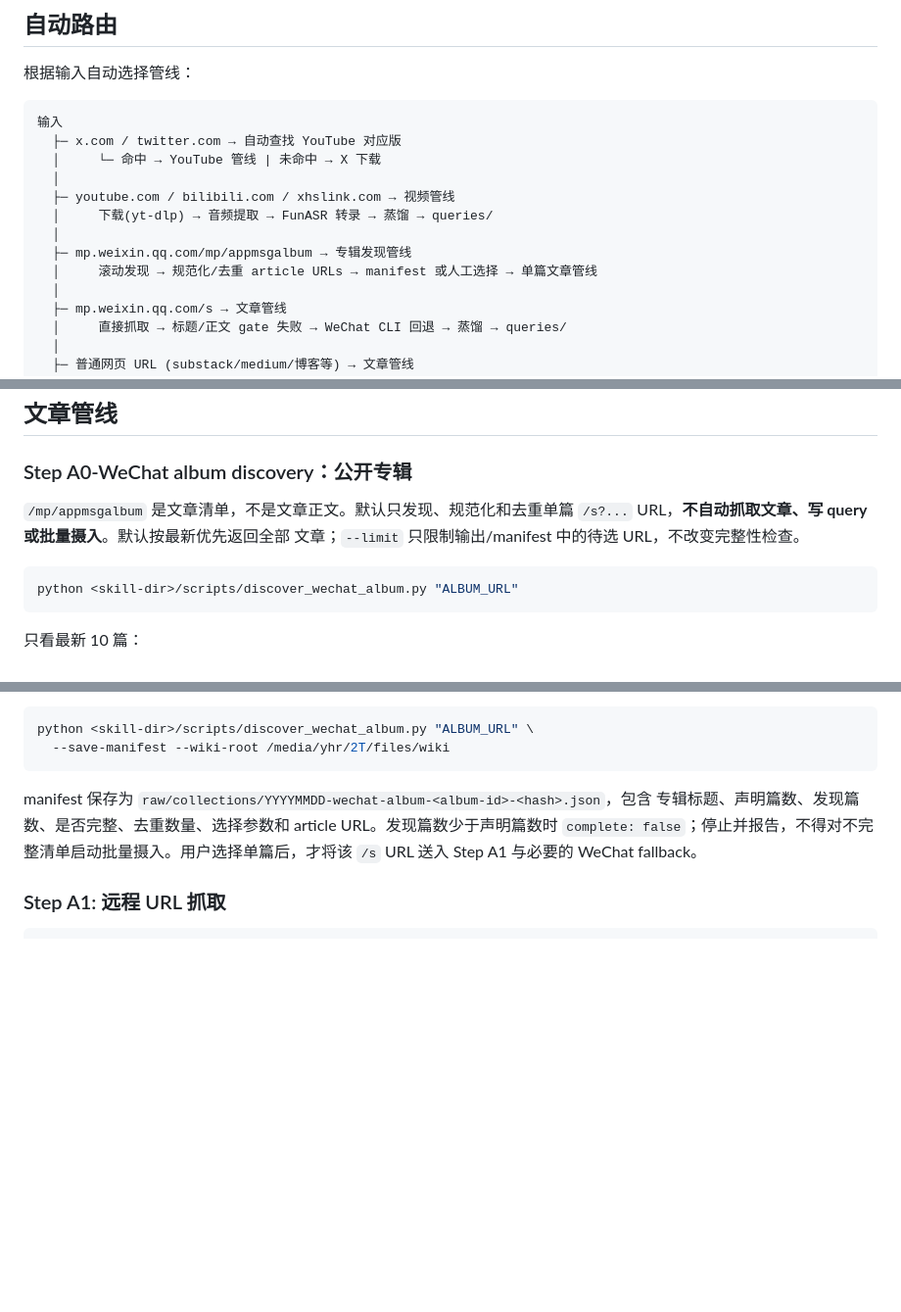
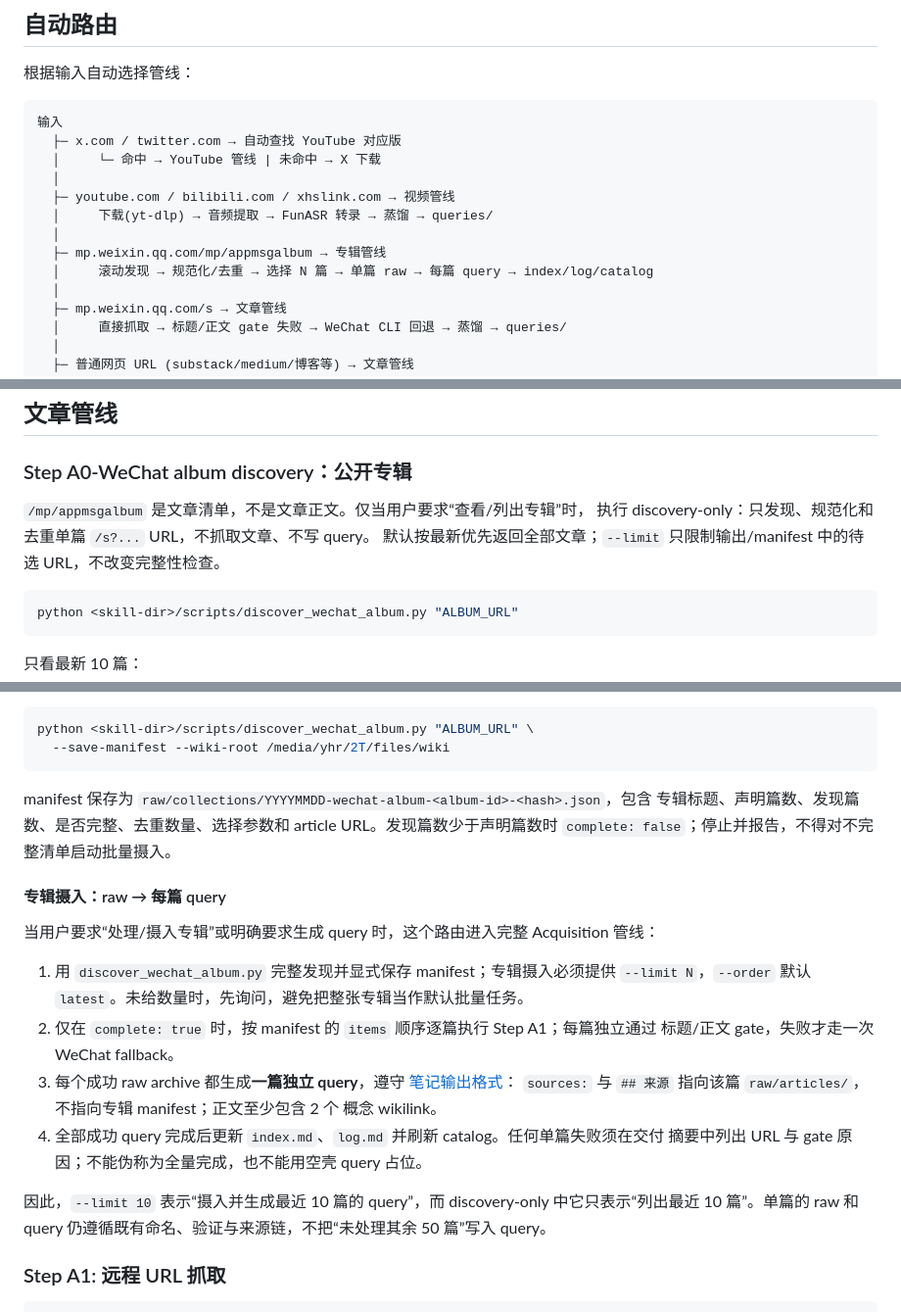
Before and after one commit to yuanhaorannnnnn/agent-skills, a Markdown page: skills/acquisition/SKILL.md, 3 parts joined by grey strips. Shown at 98% size. Drawn GitHub-style; blank space fills up the shorter version.

Commit message:
feat(acquisition): define wechat album query pipeline

````diff
--- a/skills/acquisition/SKILL.md
+++ b/skills/acquisition/SKILL.md
@@ -26,8 +26,8 @@ user_invocable: true
   ├─ youtube.com / bilibili.com / xhslink.com → 视频管线
   │     下载(yt-dlp) → 音频提取 → FunASR 转录 → 蒸馏 → queries/
   │
-  ├─ mp.weixin.qq.com/mp/appmsgalbum → 专辑发现管线
-  │     滚动发现 → 规范化/去重 article URLs → manifest 或人工选择 → 单篇文章管线
+  ├─ mp.weixin.qq.com/mp/appmsgalbum → 专辑管线
+  │     滚动发现 → 规范化/去重 → 选择 N 篇 → 单篇 raw → 每篇 query → index/log/catalog
   │
   ├─ mp.weixin.qq.com/s → 文章管线
   │     直接抓取 → 标题/正文 gate 失败 → WeChat CLI 回退 → 蒸馏 → queries/
@@ -102,9 +102,9 @@ python <skill-dir>/scripts/transcribe_audio.py raw/assets/audio/<video_id>.wav \
 
 ### Step A0-WeChat album discovery：公开专辑
 
-`/mp/appmsgalbum` 是文章清单，不是文章正文。默认只发现、规范化和去重单篇
-`/s?...` URL，**不自动抓取文章、写 query 或批量摄入**。默认按最新优先返回全部
-文章；`--limit` 只限制输出/manifest 中的待选 URL，不改变完整性检查。
+`/mp/appmsgalbum` 是文章清单，不是文章正文。仅当用户要求“查看/列出专辑”时，
+执行 discovery-only：只发现、规范化和去重单篇 `/s?...` URL，不抓取文章、不写 query。
+默认按最新优先返回全部文章；`--limit` 只限制输出/manifest 中的待选 URL，不改变完整性检查。
 
 ```bash
 python <skill-dir>/scripts/discover_wechat_album.py "ALBUM_URL"
@@ -132,8 +132,24 @@ python <skill-dir>/scripts/discover_wechat_album.py "ALBUM_URL" \
 
 manifest 保存为 `raw/collections/YYYYMMDD-wechat-album-<album-id>-<hash>.json`，包含
 专辑标题、声明篇数、发现篇数、是否完整、去重数量、选择参数和 article URL。发现篇数少于声明篇数时
-`complete: false`；停止并报告，不得对不完整清单启动批量摄入。用户选择单篇后，才将该 `/s`
-URL 送入 Step A1 与必要的 WeChat fallback。
+`complete: false`；停止并报告，不得对不完整清单启动批量摄入。
+
+#### 专辑摄入：raw → 每篇 query
+
+当用户要求“处理/摄入专辑”或明确要求生成 query 时，这个路由进入完整 Acquisition 管线：
+
+1. 用 `discover_wechat_album.py` 完整发现并显式保存 manifest；专辑摄入必须提供
+   `--limit N`，`--order` 默认 `latest`。未给数量时，先询问，避免把整张专辑当作默认批量任务。
+2. 仅在 `complete: true` 时，按 manifest 的 `items` 顺序逐篇执行 Step A1；每篇独立通过
+   标题/正文 gate，失败才走一次 WeChat fallback。
+3. 每个成功 raw archive 都生成**一篇独立 query**，遵守 [笔记输出格式](#笔记输出格式)：
+   `sources:` 与 `## 来源` 指向该篇 `raw/articles/`，不指向专辑 manifest；正文至少包含 2 个
+   概念 wikilink。
+4. 全部成功 query 完成后更新 `index.md`、`log.md` 并刷新 catalog。任何单篇失败须在交付
+   摘要中列出 URL 与 gate 原因；不能伪称为全量完成，也不能用空壳 query 占位。
+
+因此，`--limit 10` 表示“摄入并生成最近 10 篇的 query”，而 discovery-only 中它只表示“列出最近
+10 篇”。单篇的 raw 和 query 仍遵循既有命名、验证与来源链，不把“未处理其余 50 篇”写入 query。
 
 ### Step A1: 远程 URL 抓取
 
````
Also changed, not shown: other parts of skills/acquisition/SKILL.md (+1 -1 lines).
